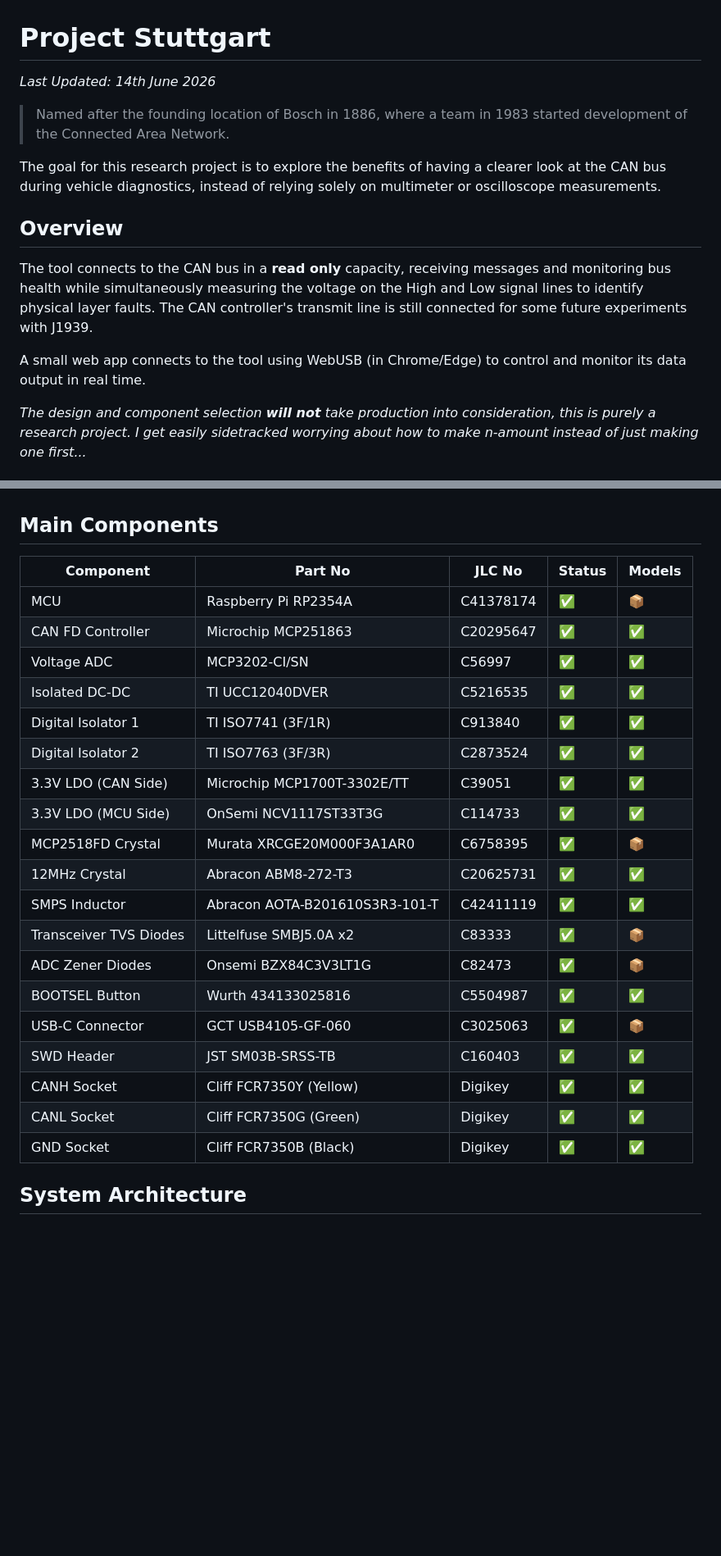
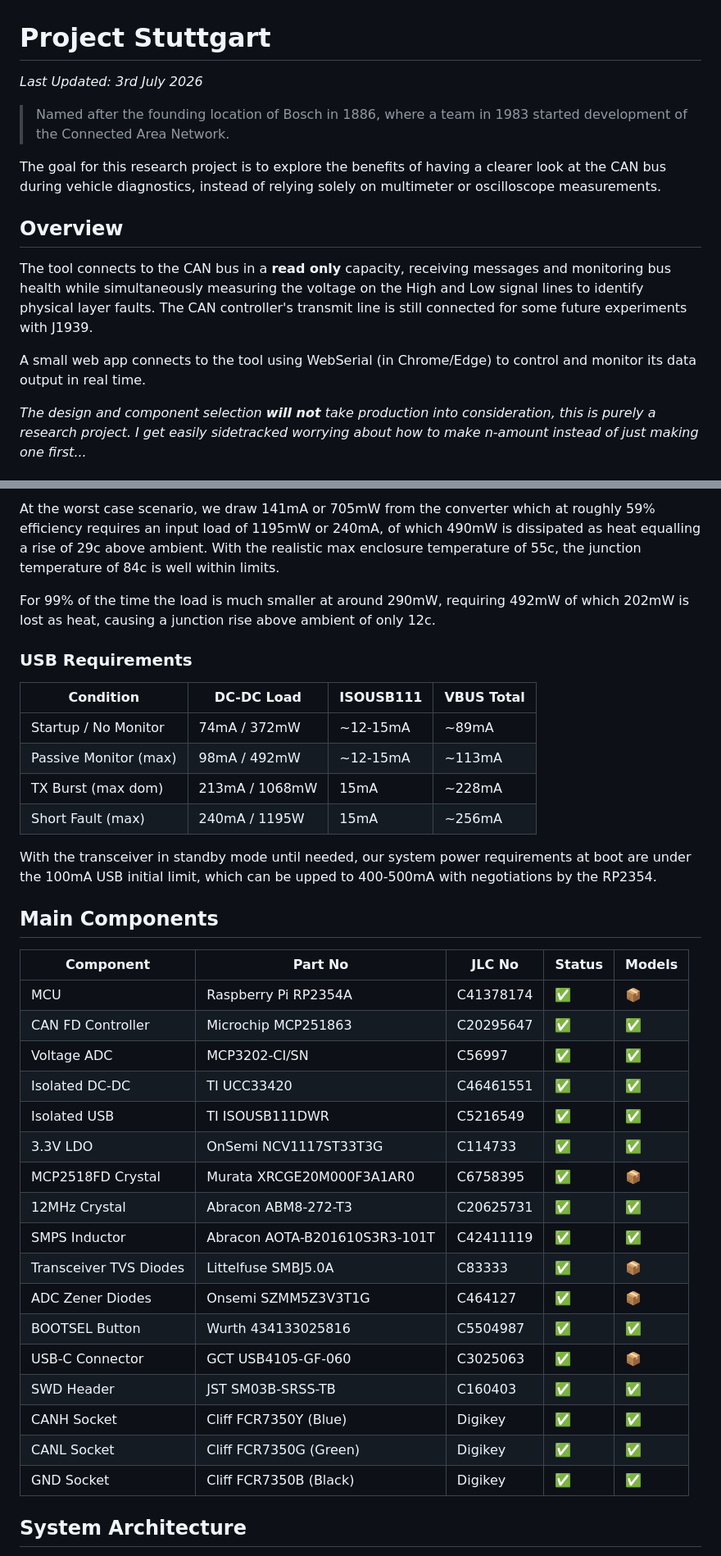
Before and after one commit to alexmills/stuttgart, a Markdown page: readme.md, 2 parts joined by grey strips. Shown at 82% size. Rendered like a GitHub page; blank space fills up the shorter version.

```diff
--- a/readme.md
+++ b/readme.md
@@ -1,6 +1,6 @@
 # Project Stuttgart
 
-*Last Updated: 14th June 2026*
+*Last Updated: 3rd July 2026*
 
 > Named after the founding location of Bosch in 1886, where a team in 1983 started development of the Connected Area Network.
 
@@ -9,7 +9,7 @@ The goal for this research project is to explore the benefits of having a cleare
 
 The tool connects to the CAN bus in a **read only** capacity, receiving messages and monitoring bus health while simultaneously measuring the voltage on the High and Low signal lines to identify physical layer faults. The CAN controller's transmit line is still connected for some future experiments with J1939.
 
-A small web app connects to the tool using WebUSB (in Chrome/Edge) to control and monitor its data output in real time.
+A small web app connects to the tool using WebSerial (in Chrome/Edge) to control and monitor its data output in real time.
 
 *The design and component selection **will not** take production into consideration, this is purely a research project. I get easily sidetracked worrying about how to make n-amount instead of just making one first...*
 ## Isolation & Safety
@@ -42,26 +95,38 @@ The current state of the project as follows:
+At the worst case scenario, we draw 141mA or 705mW from the converter which at roughly 59% efficiency requires an input load of 1195mW or 240mA, of which 490mW is dissipated as heat equalling a rise of 29c above ambient. With the realistic max enclosure temperature of 55c, the junction temperature of 84c is well within limits.
+
+For 99% of the time the load is much smaller at around 290mW, requiring 492mW of which 202mW is lost as heat, causing a junction rise above ambient of only 12c.
+
+### USB Requirements
+
+| Condition             | DC-DC Load     | ISOUSB111 | VBUS Total |
+| --------------------- | -------------- | --------- | ---------- |
+| Startup / No Monitor  | 74mA / 372mW   | ~12-15mA  | ~89mA      |
+| Passive Monitor (max) | 98mA / 492mW   | ~12-15mA  | ~113mA     |
+| TX Burst (max dom)    | 213mA / 1068mW | 15mA      | ~228mA     |
+| Short Fault (max)     | 240mA / 1195W  | 15mA      | ~256mA     |
+With the transceiver in standby mode until needed, our system power requirements at boot are under the 100mA USB initial limit, which can be upped to 400-500mA with negotiations by the RP2354.
+
 ## Main Components
 
-| Component              | Part No                        | JLC No    | Status | Models |
-| ---------------------- | ------------------------------ | --------- | ------ | ------ |
-| MCU                    | Raspberry Pi RP2354A           | C41378174 | ✅      | 📦     |
-| CAN FD Controller      | Microchip MCP251863            | C20295647 | ✅      | ✅      |
-| Voltage ADC            | MCP3202-CI/SN                  | C56997    | ✅      | ✅      |
-| Isolated DC-DC         | TI UCC12040DVER                | C5216535  | ✅      | ✅      |
-| Digital Isolator 1     | TI ISO7741 (3F/1R)             | C913840   | ✅      | ✅      |
-| Digital Isolator 2     | TI ISO7763 (3F/3R)             | C2873524  | ✅      | ✅      |
-| 3.3V LDO (CAN Side)    | Microchip MCP1700T-3302E/TT    | C39051    | ✅      | ✅      |
-| 3.3V LDO (MCU Side)    | OnSemi NCV1117ST33T3G          | C114733   | ✅      | ✅      |
-| MCP2518FD Crystal      | Murata XRCGE20M000F3A1AR0      | C6758395  | ✅      | 📦     |
-| 12MHz Crystal          | Abracon ABM8-272-T3            | C20625731 | ✅      | ✅      |
-| SMPS Inductor          | Abracon AOTA-B201610S3R3-101-T | C42411119 | ✅      | ✅      |
-| Transceiver TVS Diodes | Littelfuse SMBJ5.0A x2         | C83333    | ✅      | 📦     |
-| ADC Zener Diodes       | Onsemi BZX84C3V3LT1G           | C82473    | ✅      | 📦     |
-| BOOTSEL Button         | Wurth 434133025816             | C5504987  | ✅      | ✅      |
-| USB-C Connector        | GCT USB4105-GF-060             | C3025063  | ✅      | 📦     |
-| SWD Header             | JST SM03B-SRSS-TB              | C160403   | ✅      | ✅      |
-| CANH Socket            | Cliff FCR7350Y (Yellow)        | Digikey   | ✅      | ✅      |
-| CANL Socket            | Cliff FCR7350G (Green)         | Digikey   | ✅      | ✅      |
-| GND Socket             | Cliff FCR7350B (Black)         | Digikey   | ✅      | ✅      |
+| Component              | Part No                       | JLC No    | Status | Models |
+| ---------------------- | ----------------------------- | --------- | ------ | ------ |
+| MCU                    | Raspberry Pi RP2354A          | C41378174 | ✅      | 📦     |
+| CAN FD Controller      | Microchip MCP251863           | C20295647 | ✅      | ✅      |
+| Voltage ADC            | MCP3202-CI/SN                 | C56997    | ✅      | ✅      |
+| Isolated DC-DC         | TI UCC33420                   | C46461551 | ✅      | ✅      |
+| Isolated USB           | TI ISOUSB111DWR               | C5216549  | ✅      | ✅      |
+| 3.3V LDO               | OnSemi NCV1117ST33T3G         | C114733   | ✅      | ✅      |
+| MCP2518FD Crystal      | Murata XRCGE20M000F3A1AR0     | C6758395  | ✅      | 📦     |
+| 12MHz Crystal          | Abracon ABM8-272-T3           | C20625731 | ✅      | ✅      |
+| SMPS Inductor          | Abracon AOTA-B201610S3R3-101T | C42411119 | ✅      | ✅      |
+| Transceiver TVS Diodes | Littelfuse SMBJ5.0A           | C83333    | ✅      | 📦     |
+| ADC Zener Diodes       | Onsemi SZMM5Z3V3T1G           | C464127   | ✅      | 📦     |
+| BOOTSEL Button         | Wurth 434133025816            | C5504987  | ✅      | ✅      |
+| USB-C Connector        | GCT USB4105-GF-060            | C3025063  | ✅      | 📦     |
+| SWD Header             | JST SM03B-SRSS-TB             | C160403   | ✅      | ✅      |
+| CANH Socket            | Cliff FCR7350Y (Blue)         | Digikey   | ✅      | ✅      |
+| CANL Socket            | Cliff FCR7350G (Green)        | Digikey   | ✅      | ✅      |
+| GND Socket             | Cliff FCR7350B (Black)        | Digikey   | ✅      | ✅      |
 
 ## System Architecture
 
```
Also changed, not shown: other parts of readme.md (+56 -24 lines), content/stuttgart-system-overview-v1.4.jpg (added).
